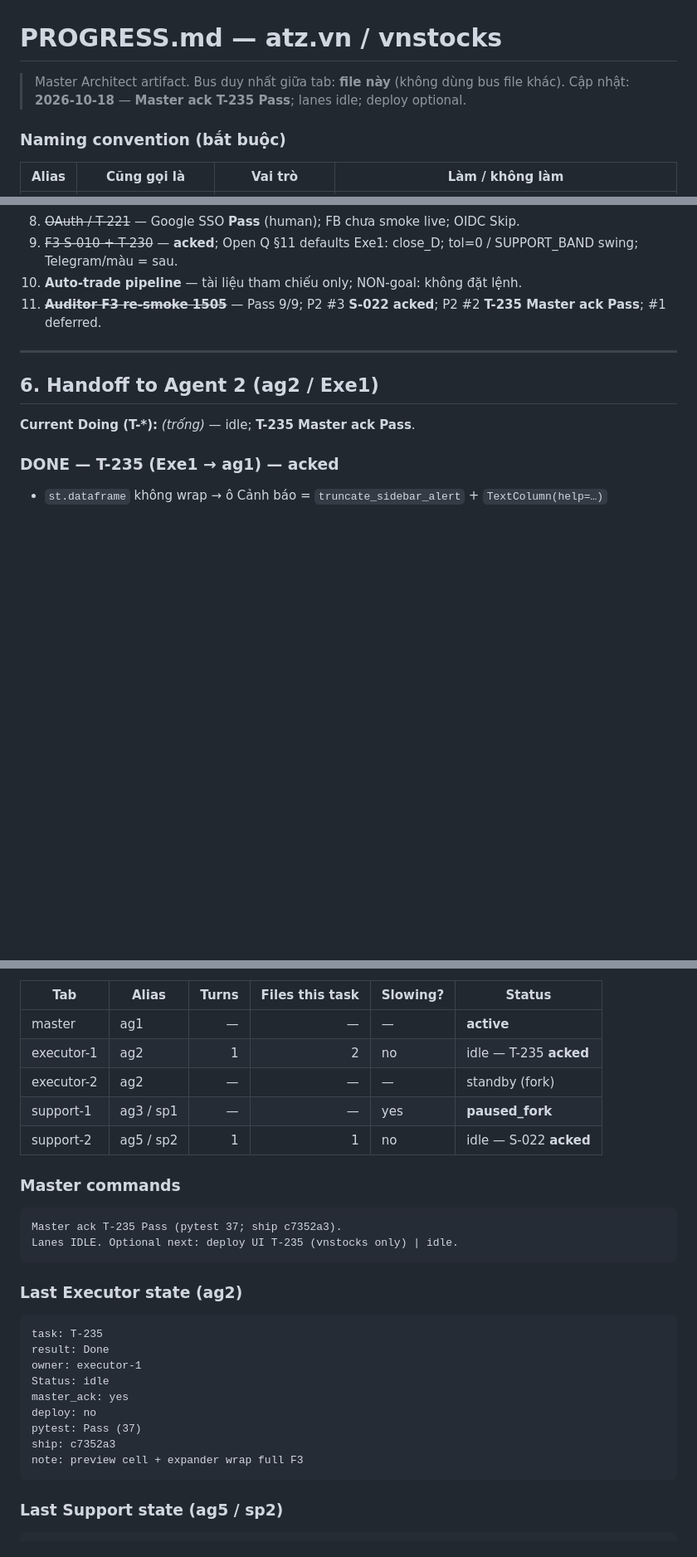
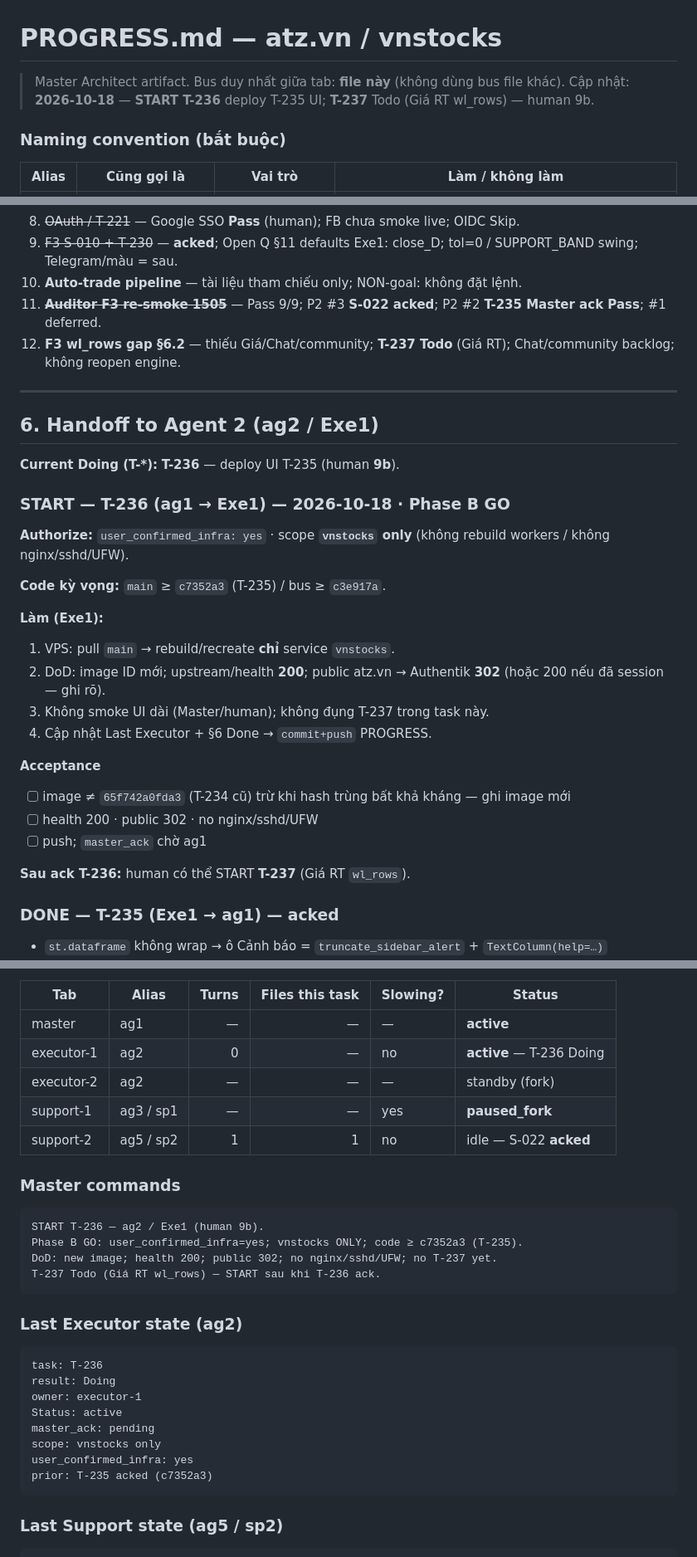
Before and after one commit to qhtran/atz-desk, a Markdown page: PROGRESS.md, 3 parts joined by grey strips. Shown at 83% size. GitHub-like rendering; blank space fills up the shorter version.

Commit message:
docs: START T-236 deploy T-235 + Todo T-237 Giá RT
Co-authored-by: Cursor <cursoragent@cursor.com>

````diff
--- a/PROGRESS.md
+++ b/PROGRESS.md
@@ -1,7 +1,7 @@
 # PROGRESS.md — atz.vn / vnstocks
 
 > Master Architect artifact. Bus duy nhất giữa tab: **file này** (không dùng bus file khác).
-> Cập nhật: **2026-10-18** — **Master ack T-235 Pass**; lanes idle; deploy optional.
+> Cập nhật: **2026-10-18** — **START T-236** deploy T-235 UI; **T-237** Todo (Giá RT wl_rows) — human 9b.
 
 ### Naming convention (bắt buộc)
 
@@ -201,12 +202,32 @@ Status ∈ `Todo` | `Doing` | `Done` | `Blocked`.
 9. ~~F3 S-010 + T-230~~ — **acked**; Open Q §11 defaults Exe1: close_D; tol=0 / SUPPORT_BAND swing; Telegram/màu = sau.
 10. **Auto-trade pipeline** — tài liệu tham chiếu only; NON-goal: không đặt lệnh.
 11. ~~**Auditor F3 re-smoke 1505**~~ — Pass 9/9; P2 #3 **S-022 acked**; P2 #2 **T-235 Master ack Pass**; #1 deferred.
+12. **F3 wl_rows gap §6.2** — thiếu Giá/Chat/community; **T-237 Todo** (Giá RT); Chat/community backlog; không reopen engine.
 
 ---
 
 ## 6. Handoff to Agent 2 (ag2 / Exe1)
 
-**Current Doing (T-*):** *(trống)* — idle; **T-235 Master ack Pass**.
+**Current Doing (T-*):** **T-236** — deploy UI T-235 (human **9b**).
+
+### START — T-236 (ag1 → Exe1) — 2026-10-18 · Phase B GO
+
+**Authorize:** `user_confirmed_infra: yes` · scope **`vnstocks` only** (không rebuild workers / không nginx/sshd/UFW).
+
+**Code kỳ vọng:** `main` ≥ `c7352a3` (T-235) / bus ≥ `c3e917a`.
+
+**Làm (Exe1):**
+1. VPS: pull `main` → rebuild/recreate **chỉ** service `vnstocks`.
+2. DoD: image ID mới; upstream/health **200**; public atz.vn → Authentik **302** (hoặc 200 nếu đã session — ghi rõ).
+3. Không smoke UI dài (Master/human); không đụng T-237 trong task này.
+4. Cập nhật Last Executor + §6 Done → `commit+push` PROGRESS.
+
+**Acceptance**
+- [ ] image ≠ `65f742a0fda3` (T-234 cũ) trừ khi hash trùng bất khả kháng — ghi image mới
+- [ ] health 200 · public 302 · no nginx/sshd/UFW
+- [ ] push; `master_ack` chờ ag1
+
+**Sau ack T-236:** human có thể START **T-237** (Giá RT `wl_rows`).
 
 ### DONE — T-235 (Exe1 → ag1) — **acked**
 
@@ -326,7 +347,7 @@ Sau đó: session cũ `Status=paused_fork`; **giữ đúng một** task `Doing`
 | Tab | Alias | Turns | Files this task | Slowing? | Status |
 |-----|-------|------:|----------------:|----------|--------|
 | master | ag1 | — | — | — | **active** |
-| executor-1 | ag2 | 1 | 2 | no | idle — T-235 **acked** |
+| executor-1 | ag2 | 0 | — | no | **active** — T-236 Doing |
 | executor-2 | ag2 | — | — | — | standby (fork) |
 | support-1 | ag3 / sp1 | — | — | yes | **paused_fork** |
 | support-2 | ag5 / sp2 | 1 | 1 | no | idle — S-022 **acked** |
@@ -334,22 +355,23 @@ Sau đó: session cũ `Status=paused_fork`; **giữ đúng một** task `Doing`
 ### Master commands
 
 ```text
-Master ack T-235 Pass (pytest 37; ship c7352a3).
-Lanes IDLE. Optional next: deploy UI T-235 (vnstocks only) | idle.
+START T-236 — ag2 / Exe1 (human 9b).
+Phase B GO: user_confirmed_infra=yes; vnstocks ONLY; code ≥ c7352a3 (T-235).
+DoD: new image; health 200; public 302; no nginx/sshd/UFW; no T-237 yet.
+T-237 Todo (Giá RT wl_rows) — START sau khi T-236 ack.
 ```
 
 ### Last Executor state (ag2)
 
 ```
-task: T-235
-result: Done
+task: T-236
+result: Doing
 owner: executor-1
-Status: idle
-master_ack: yes
-deploy: no
-pytest: Pass (37)
-ship: c7352a3
-note: preview cell + expander wrap full F3
+Status: active
+master_ack: pending
+scope: vnstocks only
+user_confirmed_infra: yes
+prior: T-235 acked (c7352a3)
 ```
 
 ### Last Support state (ag5 / sp2)
````
Also changed, not shown: other parts of PROGRESS.md (+5 -3 lines).
